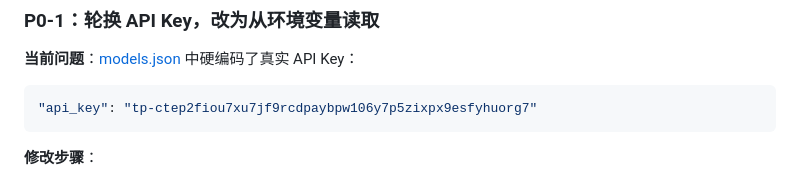
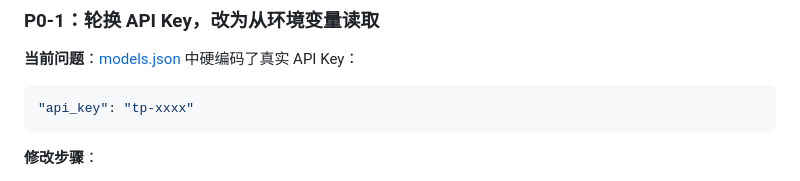
Before and after one commit to pmlpl/CrawAgent, a Markdown page: IMPROVEMENT_PLAN.md, the part around the change. GitHub-like rendering.

Commit message:
fix: remove exposed API key from IMPROVEMENT_PLAN.md

````diff
--- a/IMPROVEMENT_PLAN.md
+++ b/IMPROVEMENT_PLAN.md
@@ -20,7 +20,7 @@
 
 **当前问题**：[models.json](models.json) 中硬编码了真实 API Key：
 ```json
-"api_key": "tp-ctep2fiou7xu7jf9rcdpaybpw106y7p5zixpx9esfyhuorg7"
+"api_key": "tp-xxxx"
 ```
 
 **修改步骤**：
````
